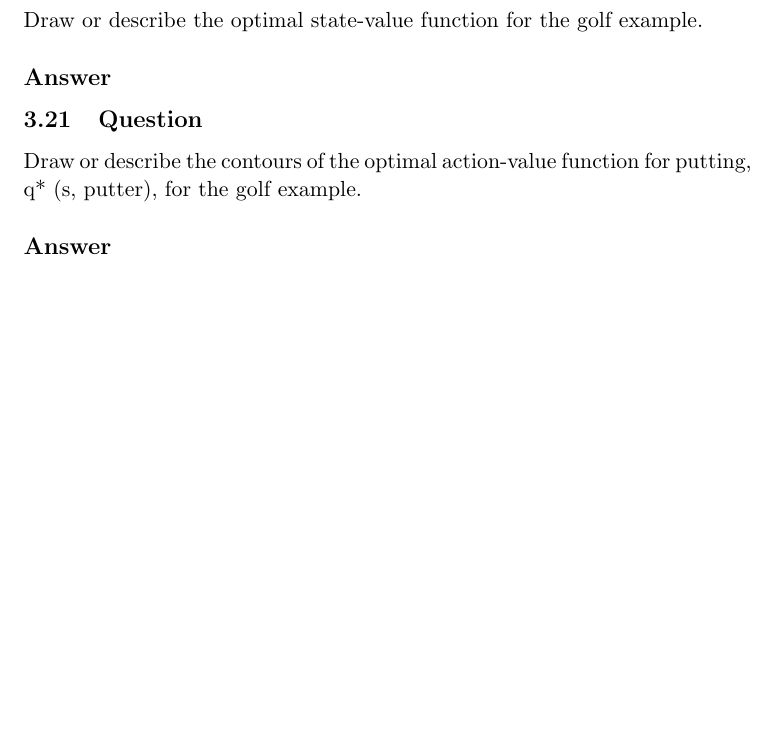
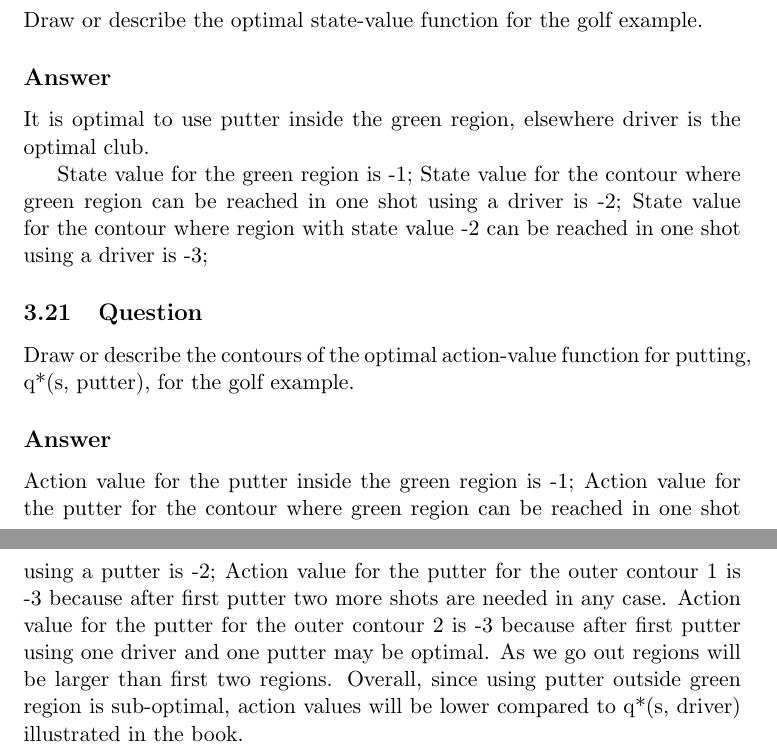
Before and after one commit to habanoz/reinforcement-learning-an-introduction, a LaTeX problem sheet (chapter3/exercises3.tex): part of page 8 of 8 before the commit and two parts of pages 8 and 9 of 9 after it, the two joined at a grey line, cut so that both start at the same text, the shorter picture padded with empty space. Compiled offline with pdfLaTeX.

Commit message:
chapter 3 exercises: until exercise 3.21

```diff
--- a/chapter3/exercises3.tex
+++ b/chapter3/exercises3.tex
@@ -319,13 +319,26 @@
 
     \subsection*{Answer}
 
+    It is optimal to use putter inside the green region, elsewhere driver is the optimal club.
 
+    State value for the green region is -1;
+    State value for the contour where green region can be reached in one shot using a driver is -2;
+    State value for the contour where region with state value -2 can be reached in one shot using a driver is -3;
 
     \subsection{Question}
 
-    Draw or describe the contours of the optimal action-value function for putting, q* (s, putter), for the golf example.
+    Draw or describe the contours of the optimal action-value function for putting, q*(s, putter), for the golf example.
 
     \subsection*{Answer}
 
+    Action value for the putter inside the green region is -1;
+    Action value for the putter for the contour where green region can be reached in one shot using a putter is -2;
+    Action value for the putter for the outer contour 1 is -3 because after first putter two more shots are needed in any case.
+    Action value for the putter for the outer contour 2 is -3 because after first putter using one driver and one putter may be optimal.
+    As we go out regions will be larger than first two regions.
+    Overall, since using putter outside green region is sub-optimal, action values will be lower compared to q*(s, driver) illustrated in the book.
+
+
+
 
 \end{document}
```
